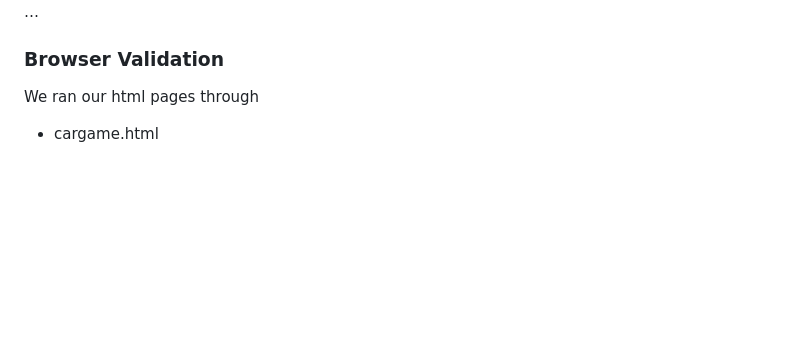
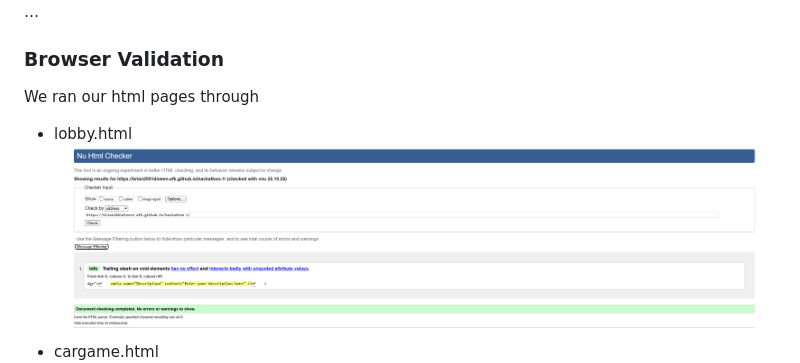
Before and after one commit to brian2001dineen-afk/hackathon-1, a Markdown page: README.md, the part around the change. Rendered like a GitHub page; blank space fills up the shorter version.

Commit message:
added images for validation section

```diff
--- a/README.md
+++ b/README.md
@@ -160,6 +160,8 @@ Navigation for pong is simple, there is a start button to start the game. There
 
 We ran our html pages through
 
+-   lobby.html
+    ![lobby.html](assets/images/lobbyhtml.png)
 -   cargame.html
     ![cargame.html](assets/images/cargamehtml.png)
 
```
